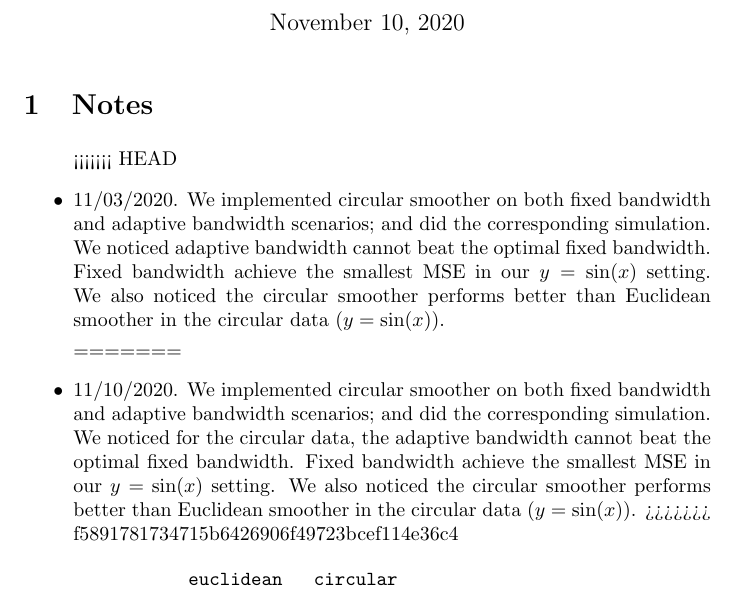
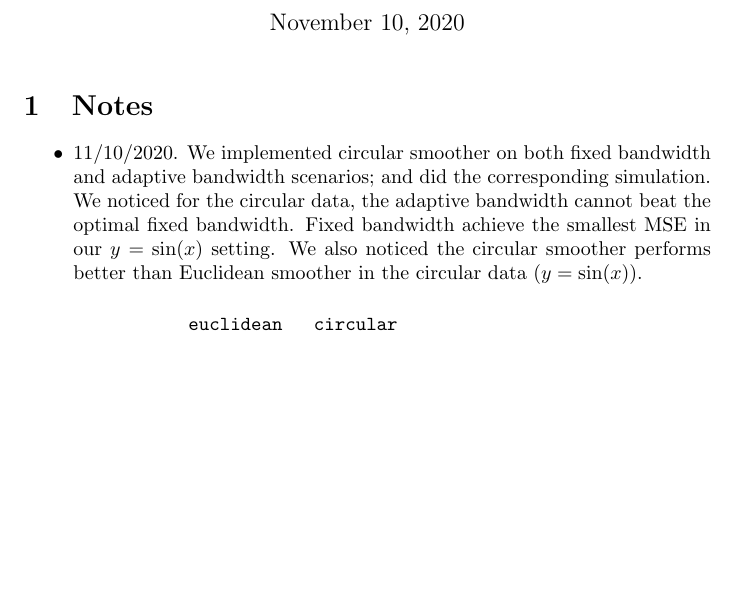
Before and after one commit to QiuyiWu/HeatEquation, a LaTeX document (latex/draft.tex): part of page 1 of 5, cut so that both start at the same text, the shorter picture padded with empty space. Compiled offline with pdfLaTeX.

Commit message:
update latex file

```diff
--- a/latex/draft.tex
+++ b/latex/draft.tex
@@ -16,14 +16,9 @@
 \label{sec:notes}
 
 \begin{itemize}
-<<<<<<< HEAD
-% 11/03/2020
-\item 11/03/2020. We implemented circular smoother on both fixed bandwidth and adaptive bandwidth scenarios; and did the corresponding simulation. We noticed adaptive bandwidth cannot beat the optimal fixed bandwidth. Fixed bandwidth achieve the smallest MSE in our $y=\sin(x)$ setting. We also noticed the circular smoother performs better than Euclidean smoother in the circular data ($y=\sin(x)$).
-
-=======
 % 11/10/2020
 \item 11/10/2020. We implemented circular smoother on both fixed bandwidth and adaptive bandwidth scenarios; and did the corresponding simulation. We noticed for the circular data, the adaptive bandwidth cannot beat the optimal fixed bandwidth. Fixed bandwidth achieve the smallest MSE in our $y=\sin(x)$ setting. We also noticed the circular smoother performs better than Euclidean smoother in the circular data ($y=\sin(x)$).
->>>>>>> f5891781734715b6426906f49723bcef114e36c4
+
 \begin{verbatim}
            euclidean   circular
 Adaptive  0.19821445 0.19821445
```
Also changed, not shown: latex/draft.pdf, 1 other file.
